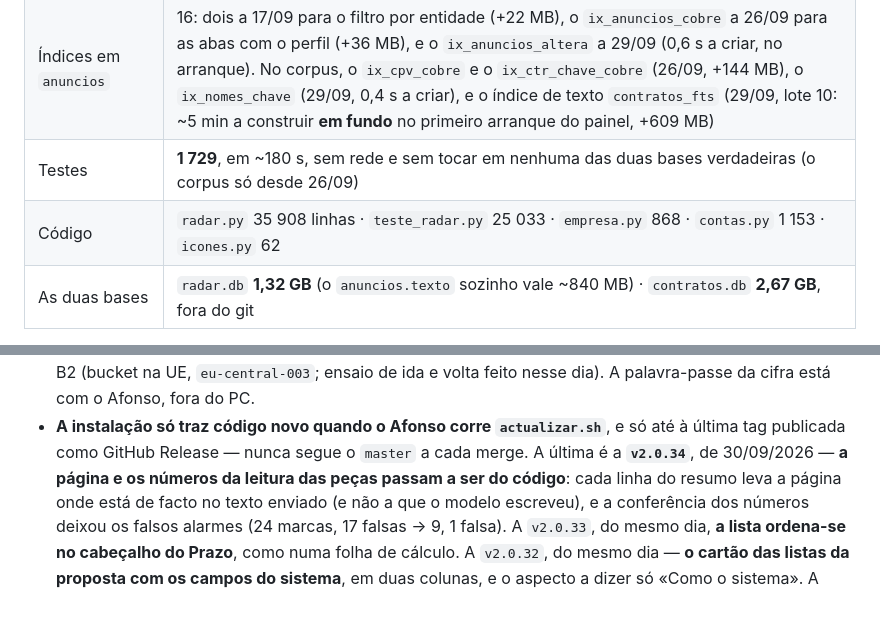
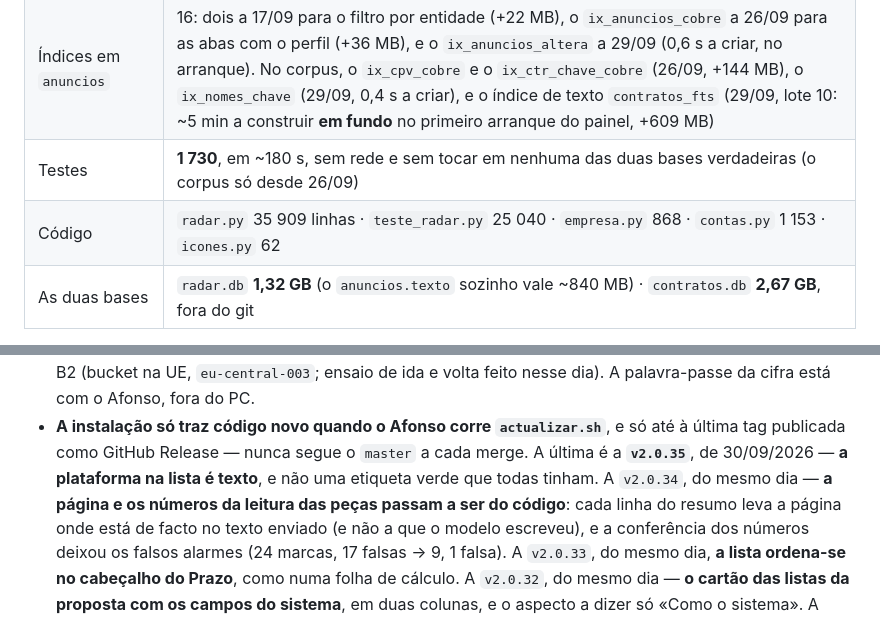
Before and after one commit to afonsonp/radargov, a Markdown page: ESTADO.md, 2 parts joined by grey strips. GitHub-like rendering.

Commit message:
docs: os números para a v2.0.35
Claude-Session: https://claude.ai/code/session_01KHfJRCaBpiPABacGFpEPbF

```diff
--- a/ESTADO.md
+++ b/ESTADO.md
@@ -60,8 +60,8 @@ empresas são de **26/09/2026**; os do corpus, de **22/09/2026**.
 | Rotas Flask | 132 |
 | Tabelas em `radar.db` | 17, as da plataforma (com os `eventos`, F2, os `convites`, F5, as `leituras_pedidas`, F7, as `reposicoes`, D17 a 26/09, e o `segundo_factor`, 28/09). As 16 da empresa (com as `notas_da_proposta` e os `documentos_da_empresa`, 26/09) vivem em `empresas/<id>/empresa.db` desde 23/09 (F1); hoje só a da LATD, a empresa 2 |
 | Índices em `anuncios` | 16: dois a 17/09 para o filtro por entidade (+22 MB), o `ix_anuncios_cobre` a 26/09 para as abas com o perfil (+36 MB), e o `ix_anuncios_altera` a 29/09 (0,6 s a criar, no arranque). No corpus, o `ix_cpv_cobre` e o `ix_ctr_chave_cobre` (26/09, +144 MB), o `ix_nomes_chave` (29/09, 0,4 s a criar), e o índice de texto `contratos_fts` (29/09, lote 10: ~5 min a construir **em fundo** no primeiro arranque do painel, +609 MB) |
-| Testes | **1 729**, em ~180 s, sem rede e sem tocar em nenhuma das duas bases verdadeiras (o corpus só desde 26/09) |
-| Código | `radar.py` 35 908 linhas · `teste_radar.py` 25 033 · `empresa.py` 868 · `contas.py` 1 153 · `icones.py` 62 |
+| Testes | **1 730**, em ~180 s, sem rede e sem tocar em nenhuma das duas bases verdadeiras (o corpus só desde 26/09) |
+| Código | `radar.py` 35 909 linhas · `teste_radar.py` 25 040 · `empresa.py` 868 · `contas.py` 1 153 · `icones.py` 62 |
 | As duas bases | `radar.db` **1,32 GB** (o `anuncios.texto` sozinho vale ~840 MB) · `contratos.db` **2,67 GB**, fora do git |
 
 **O CSS não viaja em cada clique** desde 17/09/2026: está em
@@ -173,8 +173,9 @@ ensaio de restauro.
   fora do PC.
 - **A instalação só traz código novo quando o Afonso corre
   `actualizar.sh`**, e só até à última tag publicada como GitHub Release
-  — nunca segue o `master` a cada merge. A última é a **`v2.0.34`**, de
-  30/09/2026 — **a página e os números da leitura das peças passam a
+  — nunca segue o `master` a cada merge. A última é a **`v2.0.35`**, de
+  30/09/2026 — **a plataforma na lista é texto**, e não uma etiqueta
+  verde que todas tinham. A `v2.0.34`, do mesmo dia — **a página e os números da leitura das peças passam a
   ser do código**: cada linha do resumo leva a página onde está de facto
   no texto enviado (e não a que o modelo escreveu), e a conferência dos
   números deixou os falsos alarmes (24 marcas, 17 falsas → 9, 1 falsa).
```
